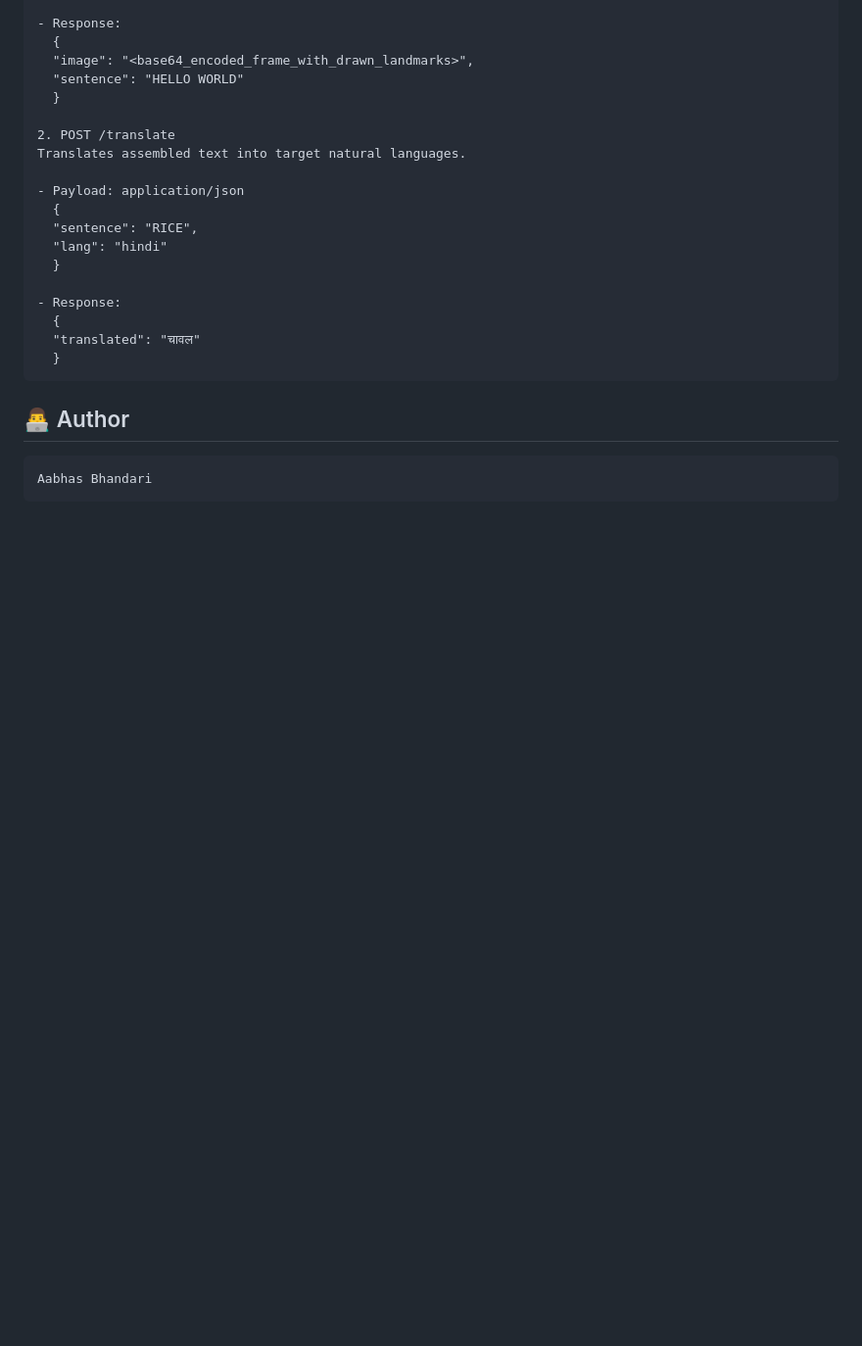
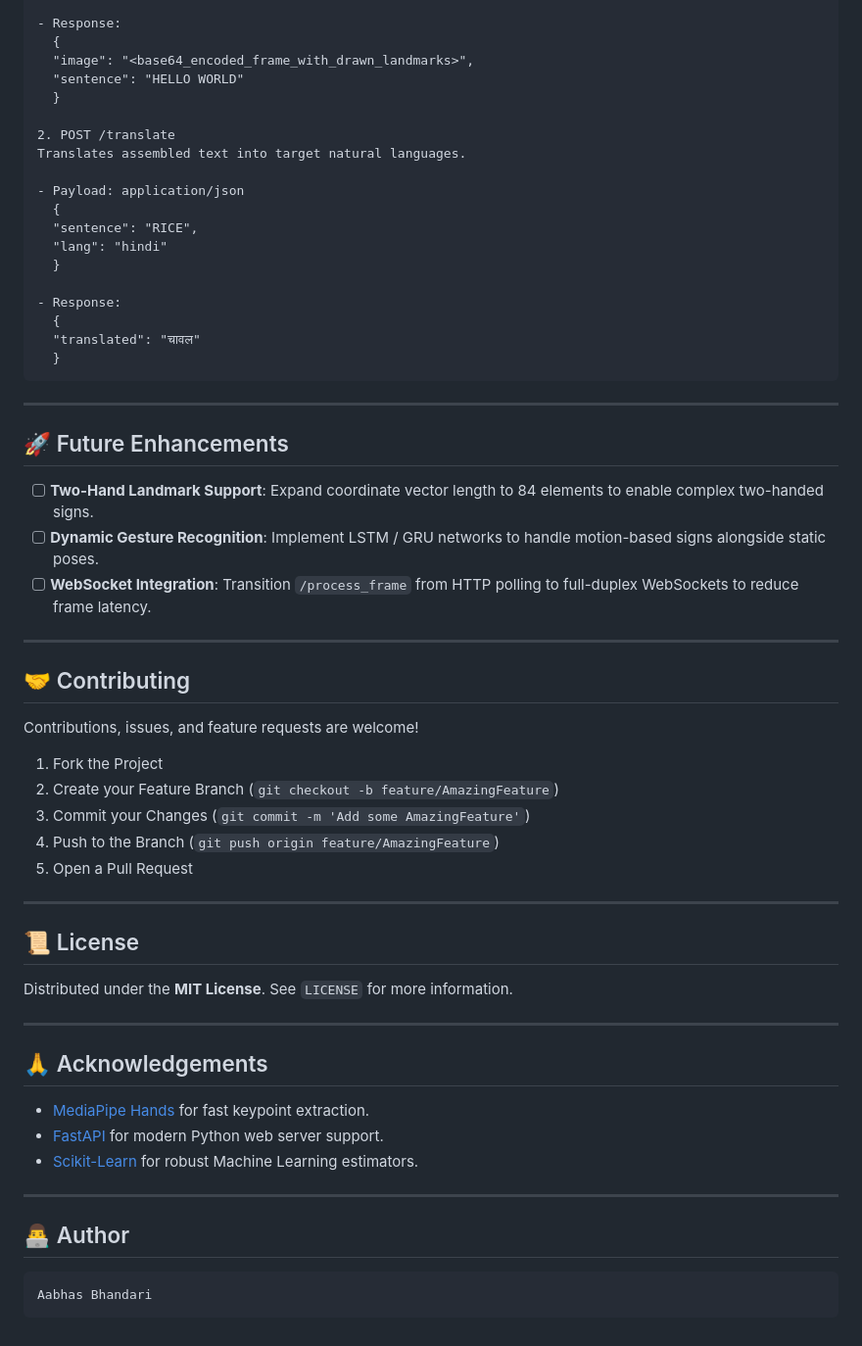
Before and after one commit to TheLoneSoul/SignSpeak, a Markdown page: README.md, the part around one of its changes. Shown at 98% size. GitHub-like rendering; blank space fills up the shorter version.

Commit message:
docs: add roadmap, contributing guidelines, and license sections to README
- Added future enhancements section (two-hand support, dynamic signs, WebSockets)
- Included standard open-source contributing workflow
- Appended MIT License notice and framework acknowledgements

````diff
--- a/README.md
+++ b/README.md
@@ -190,6 +191,41 @@ Translates assembled text into target natural languages.
   "translated": "चावल"
   }
 ```
+---
+
+## 🚀 Future Enhancements
+
+* [ ] **Two-Hand Landmark Support**: Expand coordinate vector length to 84 elements to enable complex two-handed signs.
+* [ ] **Dynamic Gesture Recognition**: Implement LSTM / GRU networks to handle motion-based signs alongside static poses.
+* [ ] **WebSocket Integration**: Transition `/process_frame` from HTTP polling to full-duplex WebSockets to reduce frame latency.
+
+---
+
+## 🤝 Contributing
+
+Contributions, issues, and feature requests are welcome!
+
+1. Fork the Project
+2. Create your Feature Branch (`git checkout -b feature/AmazingFeature`)
+3. Commit your Changes (`git commit -m 'Add some AmazingFeature'`)
+4. Push to the Branch (`git push origin feature/AmazingFeature`)
+5. Open a Pull Request
+
+---
+
+## 📜 License
+
+Distributed under the **MIT License**. See `LICENSE` for more information.
+
+---
+
+## 🙏 Acknowledgements
+
+* [MediaPipe Hands](https://google.github.io/mediapipe/solutions/hands.html) for fast keypoint extraction.
+* [FastAPI](https://fastapi.tiangolo.com/) for modern Python web server support.
+* [Scikit-Learn](https://scikit-learn.org/) for robust Machine Learning estimators.
+
+---
 ## 👨‍💻 Author
 ```
 Aabhas Bhandari
````
Also changed, not shown: other parts of README.md (+1 -0 lines).
